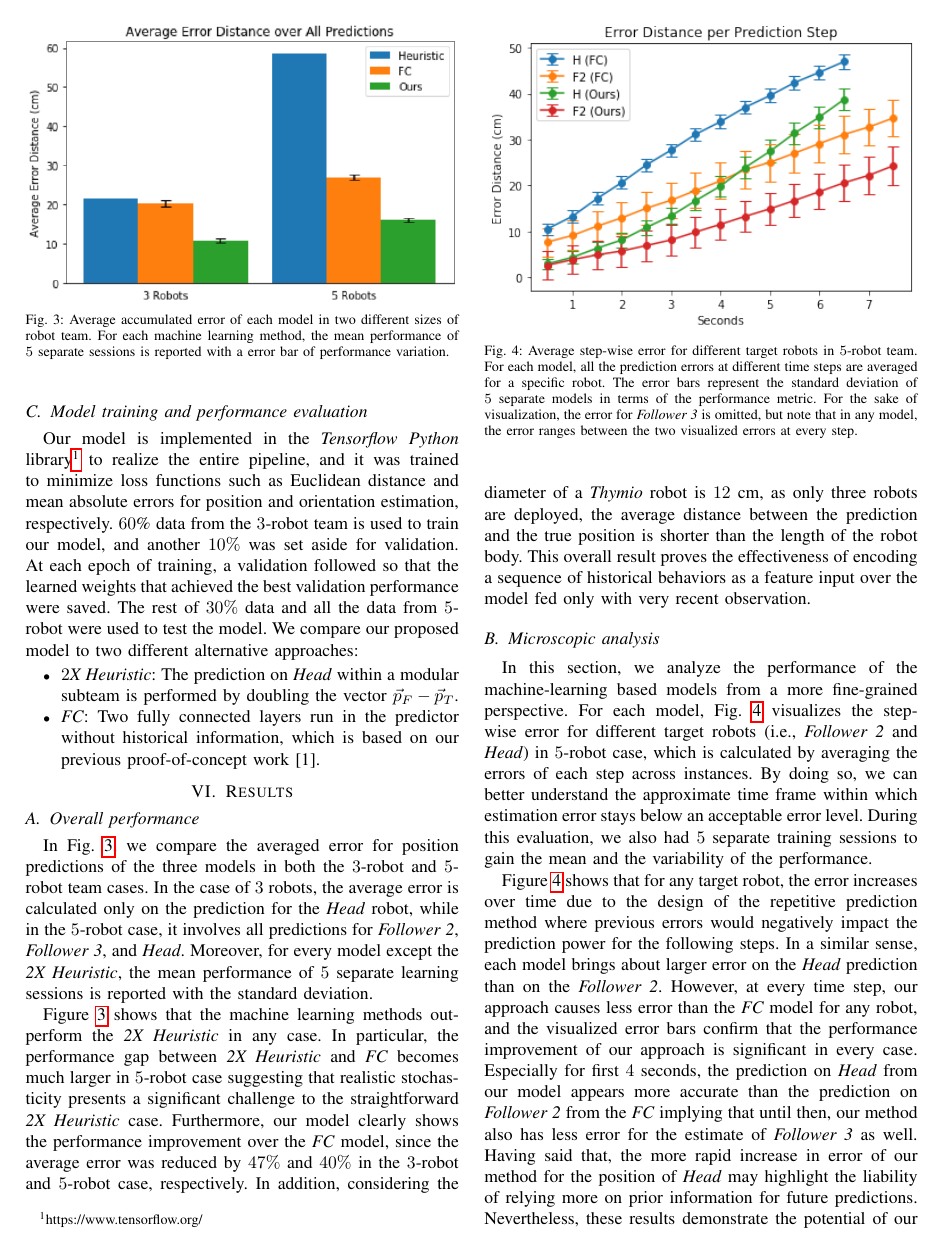
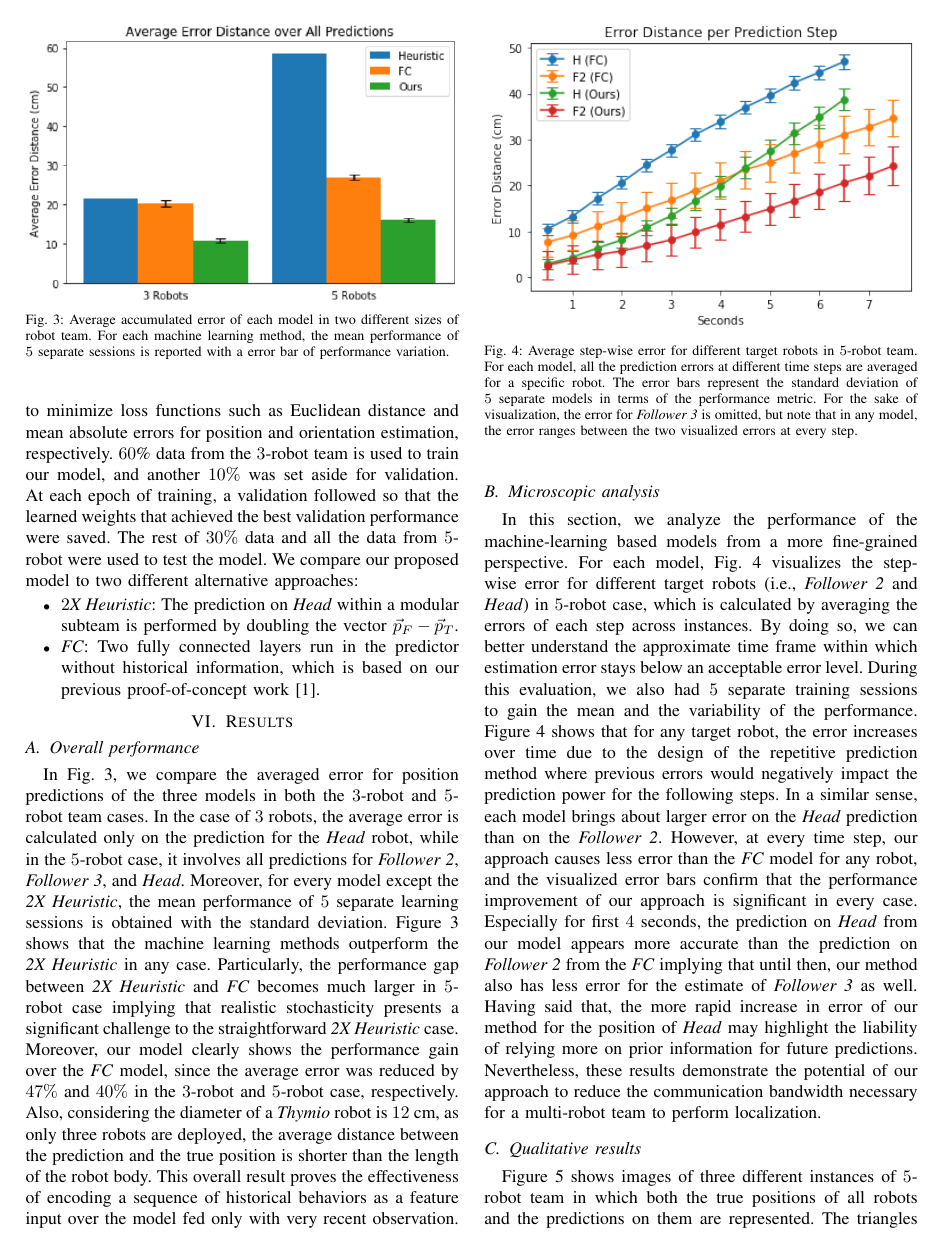
Before and after one commit to PavlicLab/ICRA2020_ReTLo, a LaTeX paper (icra20.tex): page 5 of 7. Compiled offline with pdfLaTeX.

Commit message:
Make it fit 6 pages

```diff
--- a/icra20.tex
+++ b/icra20.tex
@@ -25,7 +25,7 @@
 \usepackage{graphicx}
 \usepackage{caption}
 \usepackage{amsmath}
-\usepackage{hyperref}
+%\usepackage{hyperref}
 \DeclareCaptionFont{eightpt}{\fontsize{8pt}{9pt}\selectfont #1}
 \captionsetup{font=eightpt}
 \graphicspath{{figures/}}
@@ -632,7 +632,7 @@
     while in the $5$-robot case, it involves all predictions for
     \emph{Follower 2}, \emph{Follower 3}, and \emph{Head}. Moreover, for
     every model except the \emph{2X Heuristic}, the mean performance of
-    $5$~separate learning sessions is reported with the standard
+    $5$~separate learning sessions is obtained with the standard
     deviation.
 	%
 	\begin{figure}[t]
@@ -643,22 +643,36 @@
 		}
 		\label{fig:macro_eval}
 	\end{figure}
-
+	%
     Figure~\ref{fig:macro_eval} shows that the machine learning methods
-    outperform the \emph{2X Heuristic} in any case. In particular, the
+    outperform the \emph{2X Heuristic} in any case. Particularly, the
     performance gap between \emph{2X Heuristic} and \emph{FC} becomes
-    much larger in $5$-robot case suggesting that realistic
+    much larger in $5$-robot case implying that realistic
     stochasticity presents a significant challenge to the
-    straightforward \emph{2X Heuristic} case. Furthermore, our model
-    clearly shows the performance improvement over the \emph{FC} model,
+    straightforward \emph{2X Heuristic} case. Moreover, our model
+    clearly shows the performance gain over the \emph{FC} model,
     since the average error was reduced by $47\%$ and $40\%$ in the
-    $3$-robot and $5$-robot case, respectively. In addition, considering
+    $3$-robot and $5$-robot case, respectively. Also, considering
     the diameter of a \emph{Thymio} robot is $12$~cm, as only three
     robots are deployed, the average distance between the prediction and
     the true position is shorter than the length of the robot body. This
     overall result proves the effectiveness of encoding a sequence of
     historical behaviors as a feature input over the model fed only with
     very recent observation.
+
+	\subsection{Microscopic analysis}
+	\label{sec:microscopic_analysis}
+
+    In this section, we analyze the performance of the machine-learning
+    based models from a more fine-grained perspective. For each model,
+    Fig.~\ref{fig:micro_eval} visualizes the step-wise error for
+    different target robots~(i.e., \emph{Follower 2} and \emph{Head}) in
+    $5$-robot case, which is calculated by averaging the errors of each
+    step across instances. By doing so, we can better understand the
+    approximate time frame within which estimation error stays below an
+    acceptable error level. During this evaluation, we also had
+    $5$~separate training sessions to gain the mean and the variability
+    of the performance.
 	 %
 	\begin{figure}[t]
 		\centering
@@ -673,6 +687,25 @@
 		\label{fig:micro_eval}
 	\end{figure}
 	%
+    Figure~\ref{fig:micro_eval} shows that for any target robot, the
+    error increases over time due to the design of the repetitive
+    prediction method where previous errors would negatively impact the
+    prediction power for the following steps. In a similar sense, each
+    model brings about larger error on the \emph{Head} prediction than
+    on the \emph{Follower 2}. However, at every time step, our approach
+    causes less error than the \emph{FC} model for any robot, and the
+    visualized error bars confirm that the performance improvement of
+    our approach is significant in every case. Especially for first $4$
+    seconds, the prediction on \emph{Head} from our model appears more
+    accurate than the prediction on \emph{Follower~2} from the \emph{FC}
+    implying that until then, our method also has less error for the
+    estimate of \emph{Follower~3} as well. Having said that, the more
+    rapid increase in error of our method for the position of
+    \emph{Head} may highlight the liability of relying more on prior
+    information for future predictions. Nevertheless, these results
+    demonstrate the potential of our approach to reduce the
+    communication bandwidth necessary for a multi-robot team to perform
+    localization.
     %
     \begin{figure*}[t]
     	\centering
@@ -692,40 +725,6 @@
     	\label{fig:preds}
     \end{figure*}
     %
-	\subsection{Microscopic analysis}
-	\label{sec:microscopic_analysis}
-
-    In this section, we analyze the performance of the machine-learning
-    based models from a more fine-grained perspective. For each model,
-    Fig.~\ref{fig:micro_eval} visualizes the step-wise error for
-    different target robots~(i.e., \emph{Follower 2} and \emph{Head}) in
-    $5$-robot case, which is calculated by averaging the errors of each
-    step across instances. By doing so, we can better understand the
-    approximate time frame within which estimation error stays below an
-    acceptable error level. During this evaluation, we also had
-    $5$~separate training sessions to gain the mean and the variability
-    of the performance.
-
-    Figure~\ref{fig:micro_eval} shows that for any target robot, the
-    error increases over time due to the design of the repetitive
-    prediction method where previous errors would negatively impact the
-    prediction power for the following steps. In a similar sense, each
-    model brings about larger error on the \emph{Head} prediction than
-    on the \emph{Follower 2}. However, at every time step, our approach
-    causes less error than the \emph{FC} model for any robot, and the
-    visualized error bars confirm that the performance improvement of
-    our approach is significant in every case. Especially for first $4$
-    seconds, the prediction on \emph{Head} from our model appears more
-    accurate than the prediction on \emph{Follower~2} from the \emph{FC}
-    implying that until then, our method also has less error for the
-    estimate of \emph{Follower~3} as well. Having said that, the more
-    rapid increase in error of our method for the position of
-    \emph{Head} may highlight the liability of relying more on prior
-    information for future predictions. Nevertheless, these results
-    demonstrate the potential of our approach to reduce the
-    communication bandwidth necessary for a multi-robot team to perform
-    localization.
-
    	\subsection{Qualitative results}
 	\label{sec:qualitative_results}
 
```
Also changed, not shown: icra20.pdf, icra20.tex (42 more changed lines). Lines whose indentation alone changed are shown as unchanged.
